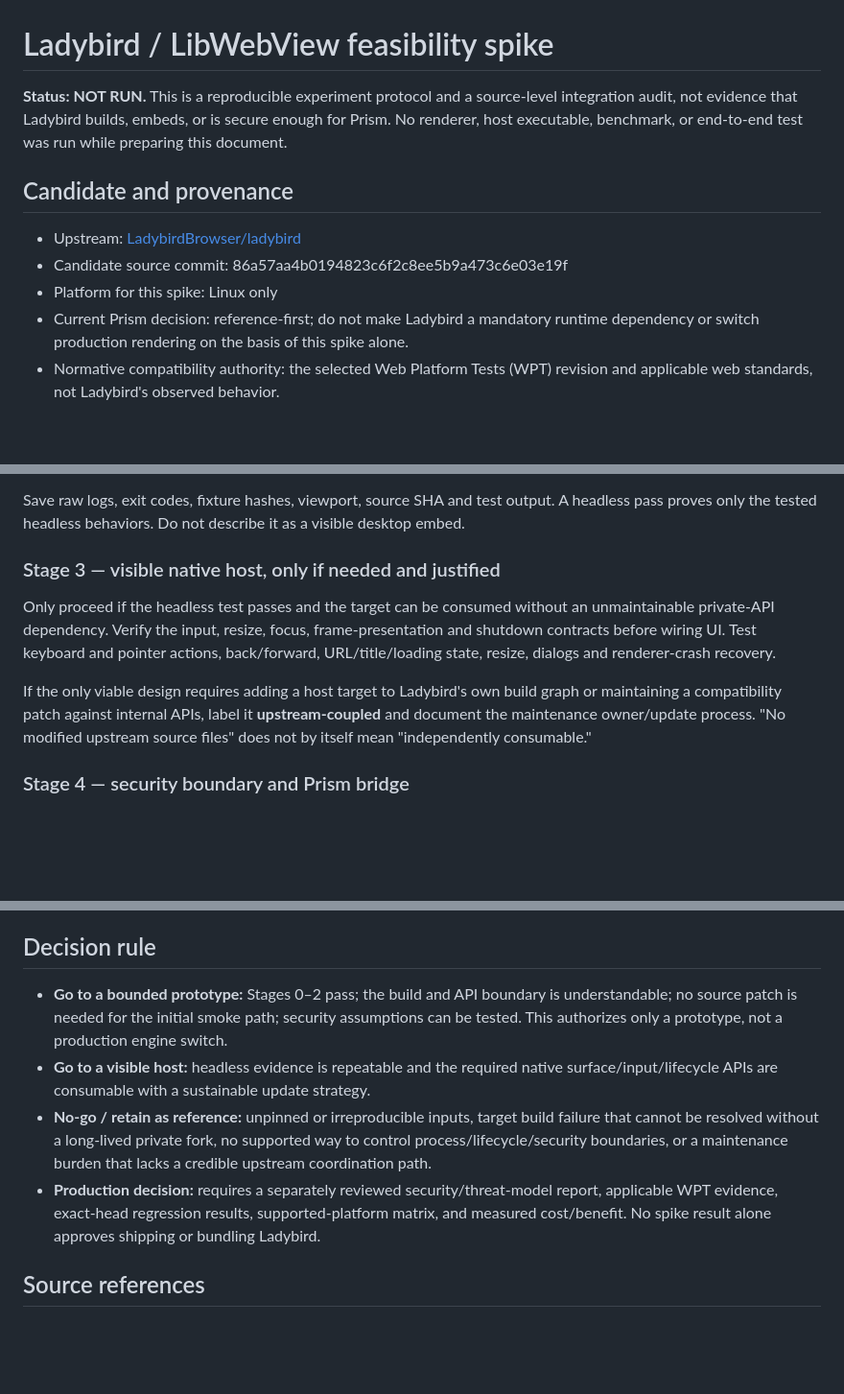
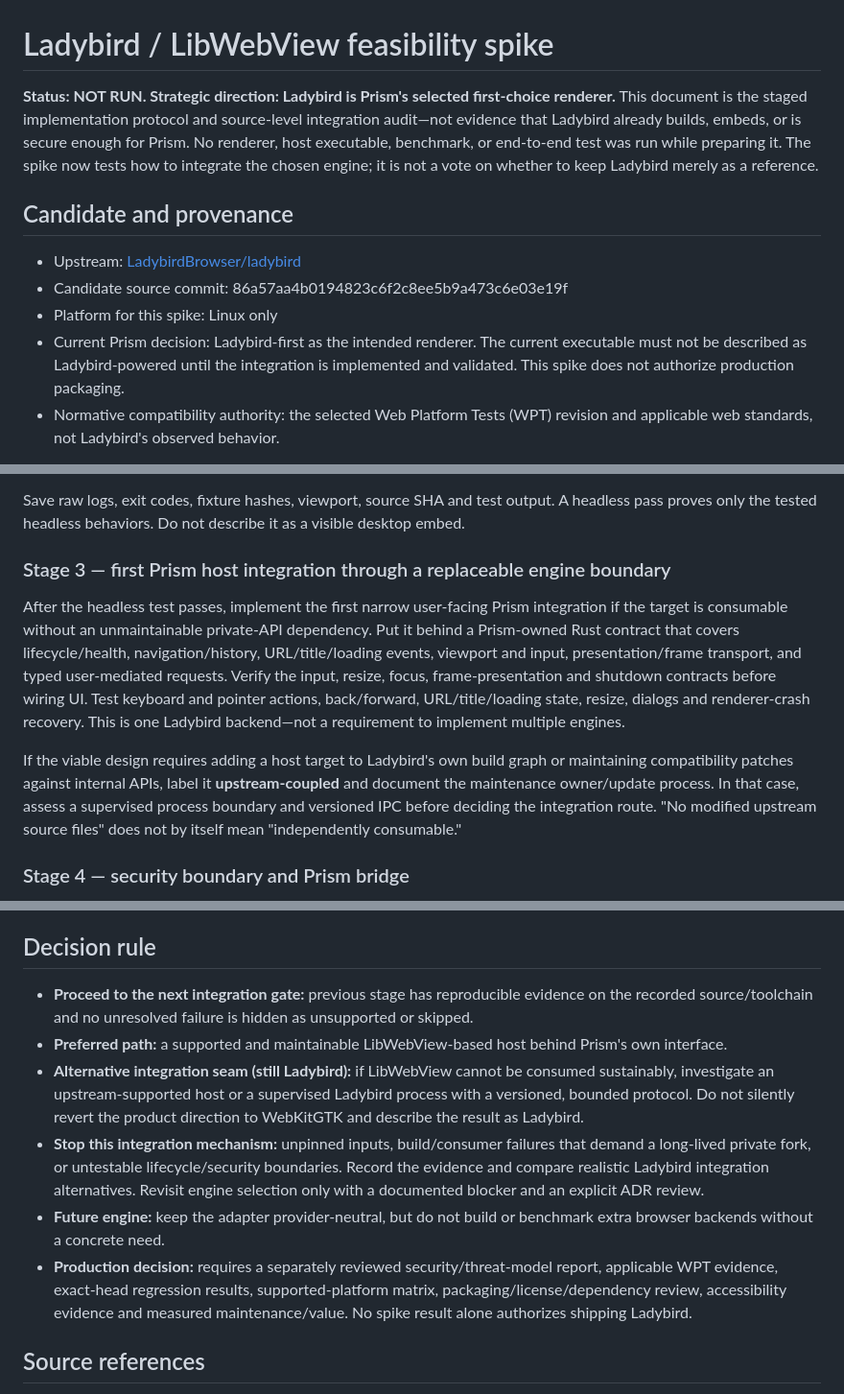
Before and after one commit to Luminous-Dynamics/mycelix-prism, a Markdown page: docs/ladybird-spike/README.md, 3 parts joined by grey strips. Shown at 96% size. Drawn GitHub-style; blank space fills up the shorter version.

Commit message:
docs: make Ladybird the integration target of the spike

```diff
--- a/docs/ladybird-spike/README.md
+++ b/docs/ladybird-spike/README.md
@@ -1,14 +1,14 @@
 
 # Ladybird / LibWebView feasibility spike
 
-**Status: NOT RUN.** This is a reproducible experiment protocol and a source-level integration audit, not evidence that Ladybird builds, embeds, or is secure enough for Prism. No renderer, host executable, benchmark, or end-to-end test was run while preparing this document.
+**Status: NOT RUN. Strategic direction: Ladybird is Prism's selected first-choice renderer.** This document is the staged implementation protocol and source-level integration audit—not evidence that Ladybird already builds, embeds, or is secure enough for Prism. No renderer, host executable, benchmark, or end-to-end test was run while preparing it. The spike now tests how to integrate the chosen engine; it is not a vote on whether to keep Ladybird merely as a reference.
 
 ## Candidate and provenance
 
 - Upstream: [LadybirdBrowser/ladybird](https://github.com/LadybirdBrowser/ladybird)
 - Candidate source commit: 86a57aa4b0194823c6f2c8ee5b9a473c6e03e19f
 - Platform for this spike: Linux only
-- Current Prism decision: reference-first; do not make Ladybird a mandatory runtime dependency or switch production rendering on the basis of this spike alone.
+- Current Prism decision: Ladybird-first as the intended renderer. The current executable must not be described as Ladybird-powered until the integration is implemented and validated. This spike does not authorize production packaging.
 - Normative compatibility authority: the selected Web Platform Tests (WPT) revision and applicable web standards, not Ladybird's observed behavior.
 
 The candidate SHA is intentionally fixed. Any different revision must be recorded as a new candidate with a reason, and its results must not be attributed to this revision.
@@ -63,11 +63,11 @@ At minimum, verify:
 
 Save raw logs, exit codes, fixture hashes, viewport, source SHA and test output. A headless pass proves only the tested headless behaviors. Do not describe it as a visible desktop embed.
 
-### Stage 3 — visible native host, only if needed and justified
+### Stage 3 — first Prism host integration through a replaceable engine boundary
 
-Only proceed if the headless test passes and the target can be consumed without an unmaintainable private-API dependency. Verify the input, resize, focus, frame-presentation and shutdown contracts before wiring UI. Test keyboard and pointer actions, back/forward, URL/title/loading state, resize, dialogs and renderer-crash recovery.
+After the headless test passes, implement the first narrow user-facing Prism integration if the target is consumable without an unmaintainable private-API dependency. Put it behind a Prism-owned Rust contract that covers lifecycle/health, navigation/history, URL/title/loading events, viewport and input, presentation/frame transport, and typed user-mediated requests. Verify the input, resize, focus, frame-presentation and shutdown contracts before wiring UI. Test keyboard and pointer actions, back/forward, URL/title/loading state, resize, dialogs and renderer-crash recovery. This is one Ladybird backend—not a requirement to implement multiple engines.
 
-If the only viable design requires adding a host target to Ladybird's own build graph or maintaining a compatibility patch against internal APIs, label it **upstream-coupled** and document the maintenance owner/update process. "No modified upstream source files" does not by itself mean "independently consumable."
+If the viable design requires adding a host target to Ladybird's own build graph or maintaining compatibility patches against internal APIs, label it **upstream-coupled** and document the maintenance owner/update process. In that case, assess a supervised process boundary and versioned IPC before deciding the integration route. "No modified upstream source files" does not by itself mean "independently consumable."
 
 ### Stage 4 — security boundary and Prism bridge
 
@@ -93,10 +93,12 @@ For every stage, record PASS, FAIL, UNSUPPORTED or NOT RUN, plus the exact comma
 
 ## Decision rule
 
-- **Go to a bounded prototype:** Stages 0–2 pass; the build and API boundary is understandable; no source patch is needed for the initial smoke path; security assumptions can be tested. This authorizes only a prototype, not a production engine switch.
-- **Go to a visible host:** headless evidence is repeatable and the required native surface/input/lifecycle APIs are consumable with a sustainable update strategy.
-- **No-go / retain as reference:** unpinned or irreproducible inputs, target build failure that cannot be resolved without a long-lived private fork, no supported way to control process/lifecycle/security boundaries, or a maintenance burden that lacks a credible upstream coordination path.
-- **Production decision:** requires a separately reviewed security/threat-model report, applicable WPT evidence, exact-head regression results, supported-platform matrix, and measured cost/benefit. No spike result alone approves shipping or bundling Ladybird.
+- **Proceed to the next integration gate:** previous stage has reproducible evidence on the recorded source/toolchain and no unresolved failure is hidden as unsupported or skipped.
+- **Preferred path:** a supported and maintainable LibWebView-based host behind Prism's own interface.
+- **Alternative integration seam (still Ladybird):** if LibWebView cannot be consumed sustainably, investigate an upstream-supported host or a supervised Ladybird process with a versioned, bounded protocol. Do not silently revert the product direction to WebKitGTK and describe the result as Ladybird.
+- **Stop this integration mechanism:** unpinned inputs, build/consumer failures that demand a long-lived private fork, or untestable lifecycle/security boundaries. Record the evidence and compare realistic Ladybird integration alternatives. Revisit engine selection only with a documented blocker and an explicit ADR review.
+- **Future engine:** keep the adapter provider-neutral, but do not build or benchmark extra browser backends without a concrete need.
+- **Production decision:** requires a separately reviewed security/threat-model report, applicable WPT evidence, exact-head regression results, supported-platform matrix, packaging/license/dependency review, accessibility evidence and measured maintenance/value. No spike result alone authorizes shipping Ladybird.
 
 ## Source references
 
```
Also changed, not shown: other parts of docs/ladybird-spike/README.md (+1 -1 lines).
